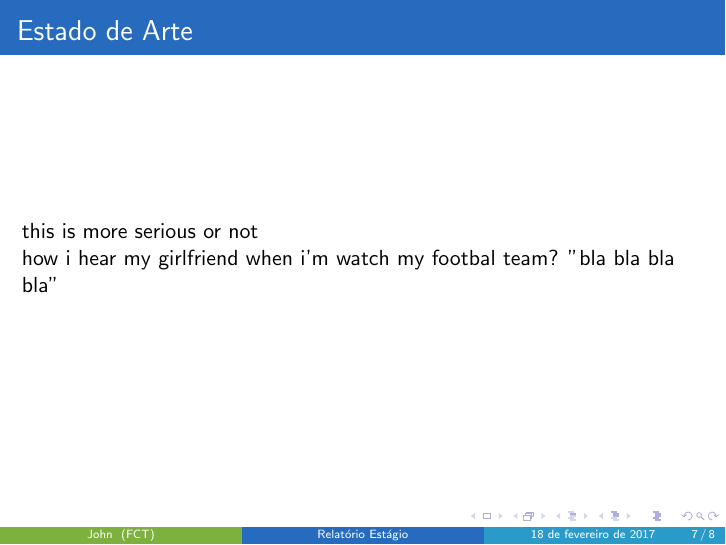
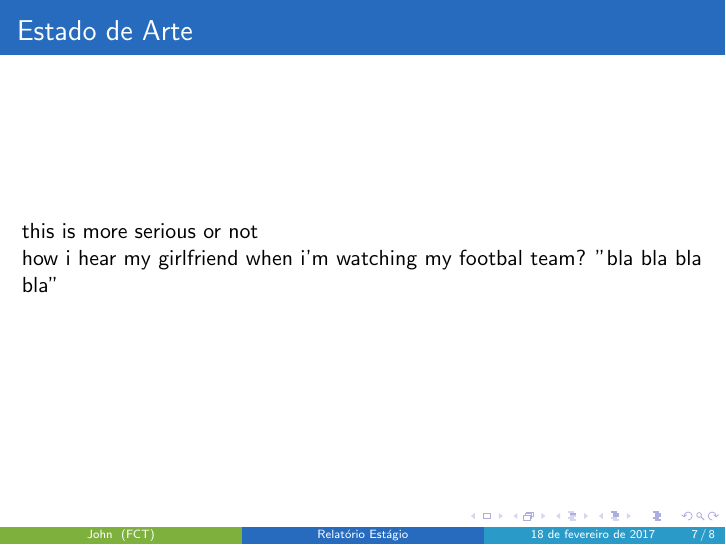
Before and after one commit to filipedu11/presentationfct, LaTeX slides (main.tex): page 16 of 17. Compiled offline with pdfLaTeX.

Commit message:
Update main.tex
Few corrections and add some information

```diff
--- a/main.tex
+++ b/main.tex
@@ -13,7 +13,7 @@
 \newcommand{\mylipsum}{just dummy text}
 \newcommand{\myliplip}{\mylipsum{} \mylipsum{} \mylipsum{} \mylipsum}
 \newcommand{\myblabla}{this is more serious or not}
-\newcommand{\myblagf}{how i hear my girlfriend when i'm watch my footbal team? "bla bla bla bla"}
+\newcommand{\myblagf}{how i hear my girlfriend when i'm watching my footbal team? "bla bla bla bla"}
 
 \usetheme{Boadilla}
 
```
Also changed, not shown: main.tex (3 more changed lines).
